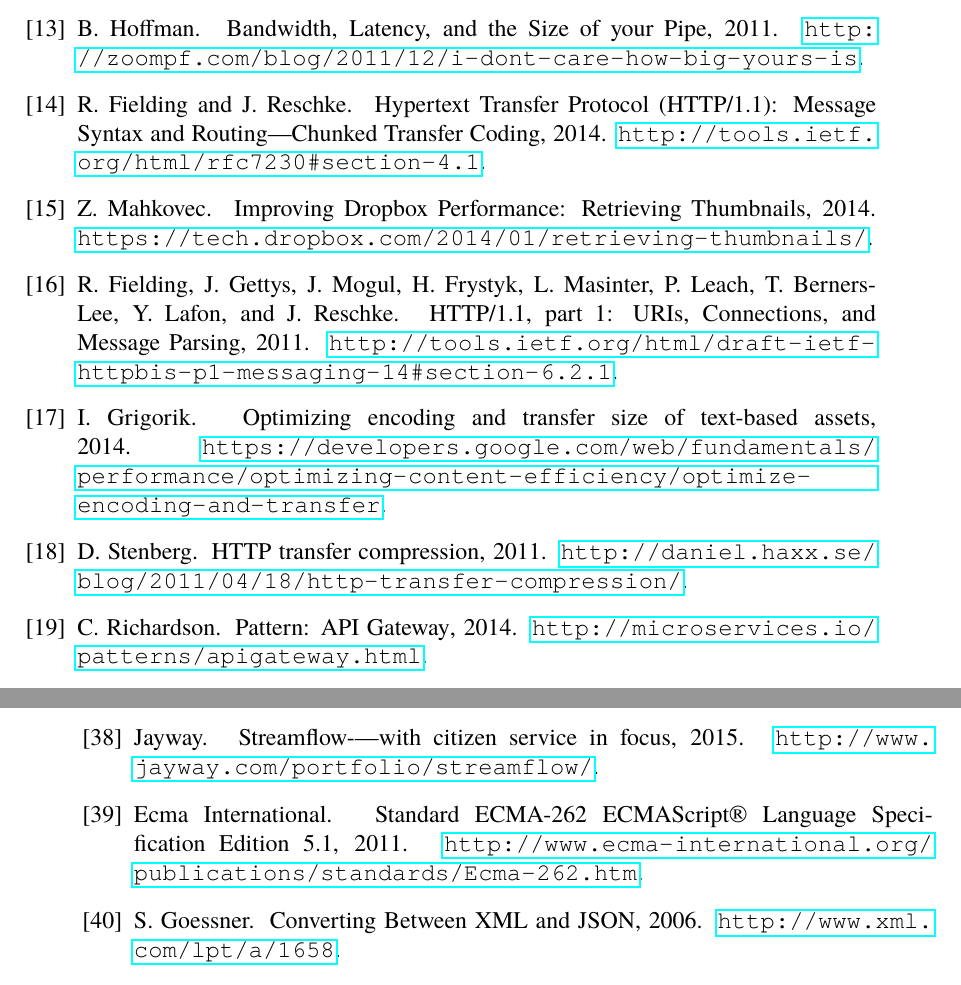
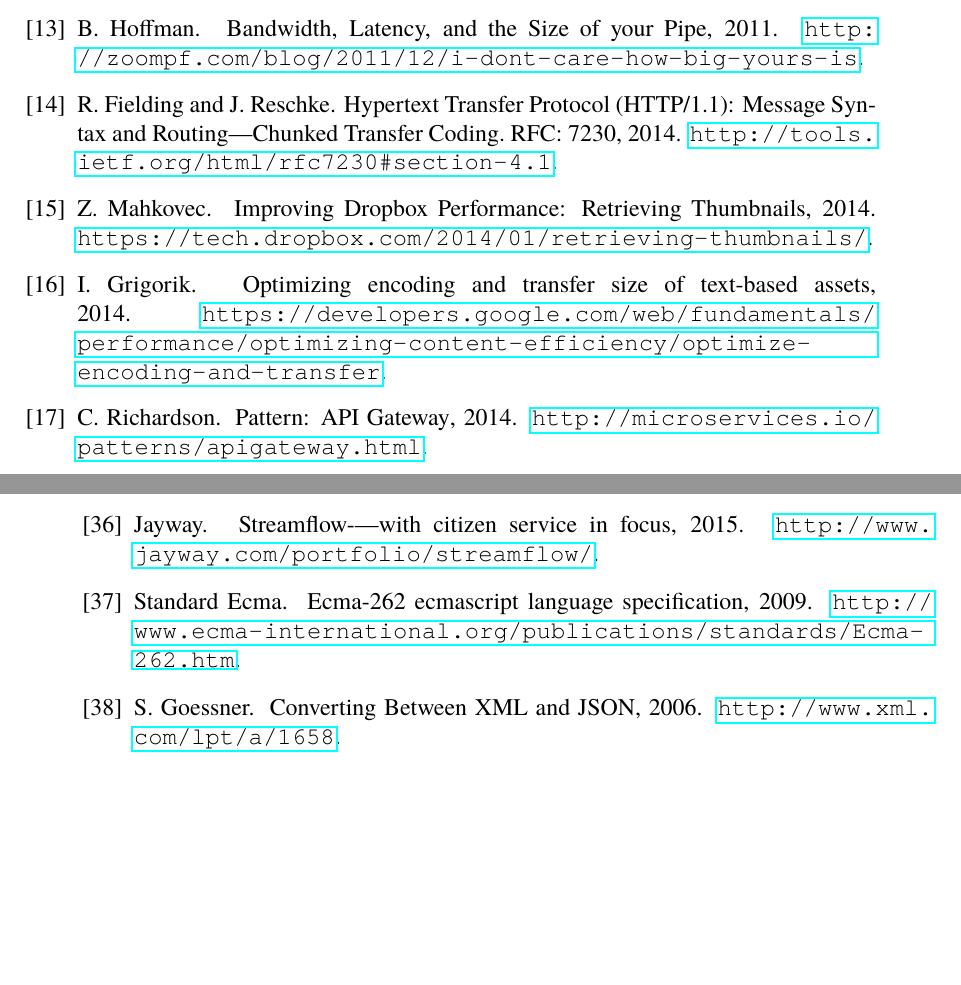
Before and after one commit to AntonFagerberg/MasterThesis, a LaTeX thesis (anton_msc.tex, which reads anton_msc.bib): two parts of pages 62 and 63 of 68, joined at a grey line, cut so that both start at the same text, the shorter picture padded with empty space. Compiled offline with pdfLaTeX.

Commit message:
References

```diff
--- a/anton_msc.bib
+++ b/anton_msc.bib
@@ -37,7 +37,7 @@
   Author = {Fielding, R. and Reschke, J.},
   Year = {2014},
   Note = {\url{http://tools.ietf.org/html/rfc7230#section-4.1}},
-  Title = {{Hypertext Transfer Protocol (HTTP/1.1): Message Syntax and Routing---Chunked Transfer Coding}}
+  Title = {{Hypertext Transfer Protocol (HTTP/1.1): Message Syntax and Routing---Chunked Transfer Coding. RFC: 7230}}
 }
 
 @misc{api_gateway,
@@ -60,5 +55,3 @@
-  Year = {2011},
-  Title = {{HTTP/1.1, part 1: URIs, Connections, and Message Parsing}}
 }
 
 @misc{dropbox_chunked,
@@ -252,17 +245,17 @@
 }
 
 @misc{ecmascript_5,
-	Author = {Ecma International},
-	Title = {{Standard ECMA-262 ECMAScript® Language Specification Edition 5.1}},
-	Note = {\url{http://www.ecma-international.org/publications/standards/Ecma-262.htm}},
-	Year = {2011}
+  Title = {ECMA-262 ECMAScript Language Specification},
+  Author = {Ecma, Standard},
+  Year = {2009},
+  Note = {\url{http://www.ecma-international.org/publications/standards/Ecma-262.htm}}
 }
 
 @misc{soap_fix,
 	Author = {Kohlhoff, C. and Steele, R.},
 	Title = {{Evaluating SOAP for High Performance Business Applications: Real-Time Trading Systems}},
 	Note = {\url{http://www2003.org/cdrom/papers/alternate/P872/p872-kohlhoff.html}},
-	Publisher={IW3C2}
+	Publisher={IW3C2},
 	Year = {2003}
 }
 
@@ -303,7 +296,7 @@
 
 @misc{rfc_7540,
 	Author = {Belshe, M. and Peaon, R. and Thomson, M. Ed.},
-	Title = {{Hypertext Transfer Protocol Version 2 (HTTP/2)}},
+	Title = {{Hypertext Transfer Protocol Version 2 (HTTP/2). RFC: 7540}},
 	Note = {\url{https://tools.ietf.org/html/rfc7540}},
 	Year = {2015}
 }
```
Also changed, not shown: anton_msc.tex (+3 -3 lines), anton_msc.pdf, anton_msc.bib (13 more changed lines).
